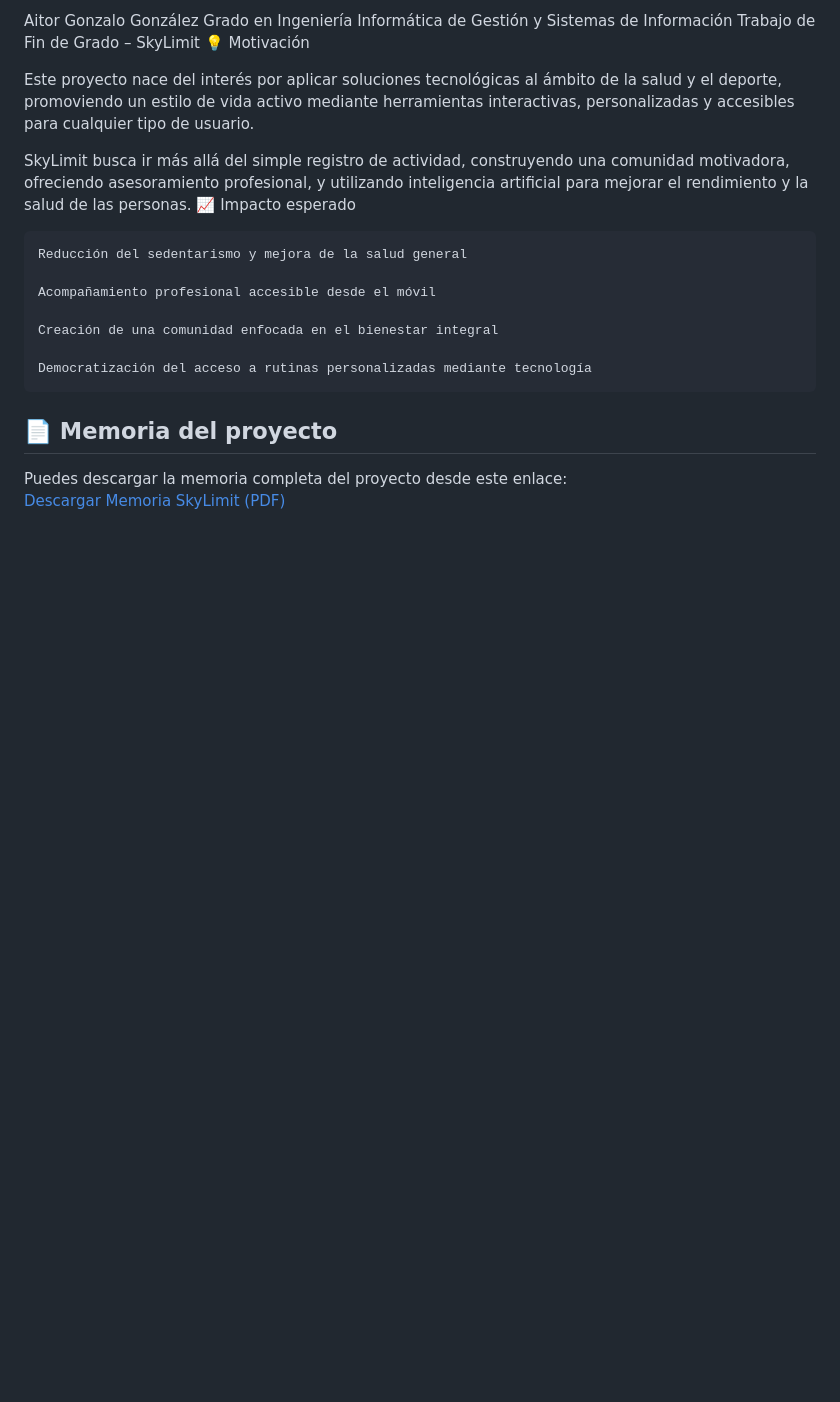
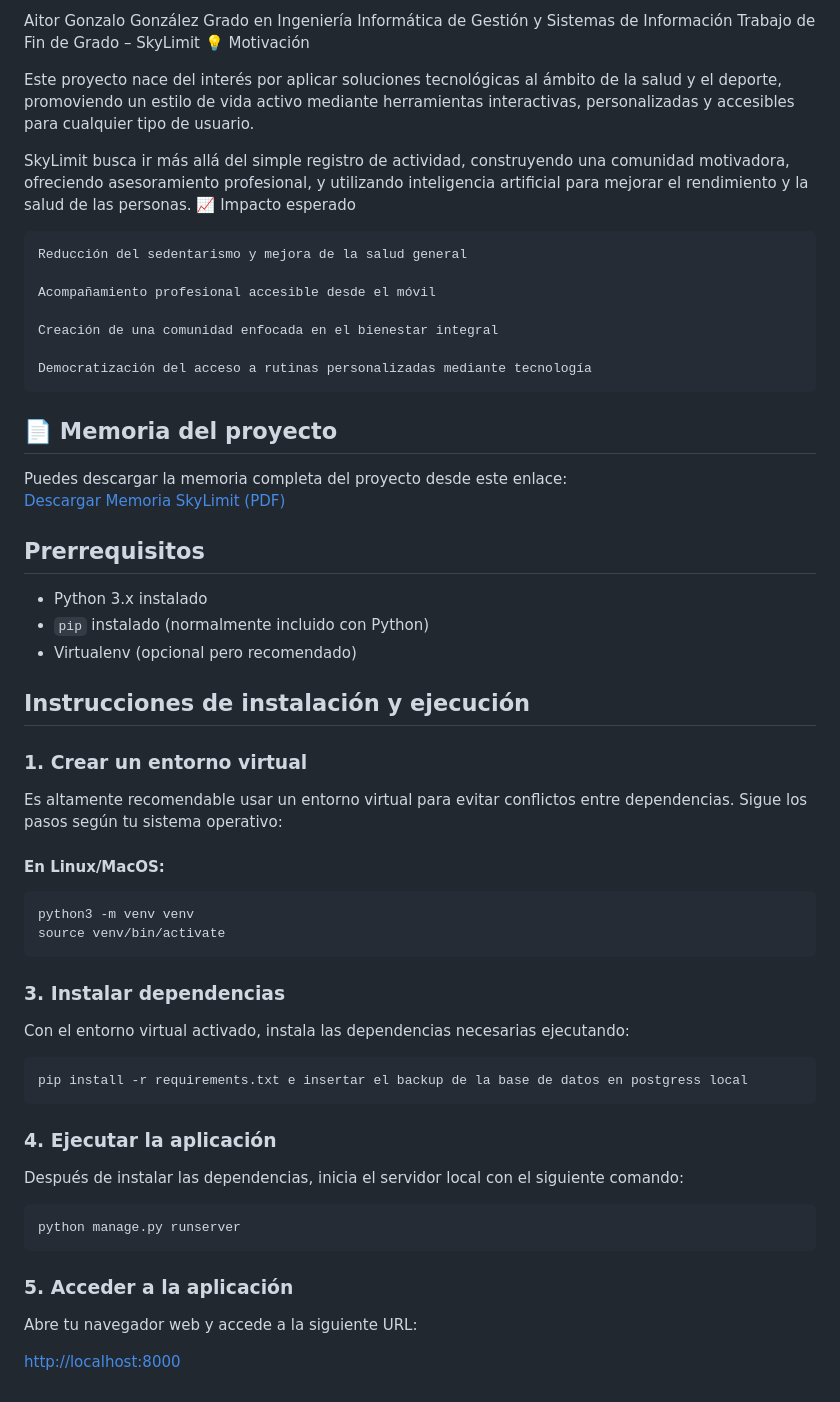
Before and after one commit to aitorGonzalo/SkyLimit, a Markdown page: README.md, the part around the change. Rendered like a GitHub page; blank space fills up the shorter version.

````diff
--- a/README.md
+++ b/README.md
@@ -65,3 +65,43 @@ SkyLimit busca ir más allá del simple registro de actividad, construyendo una
 
 Puedes descargar la memoria completa del proyecto desde este enlace:
 [Descargar Memoria SkyLimit (PDF)](https://drive.google.com/file/d/1D9bjyhW6tgHBdRSGxDxrHQT3bHjIbUti/view?usp=drive_link)
+
+## Prerrequisitos
+
+- Python 3.x instalado
+- `pip` instalado (normalmente incluido con Python)
+- Virtualenv (opcional pero recomendado)
+
+## Instrucciones de instalación y ejecución
+
+### 1. Crear un entorno virtual
+
+Es altamente recomendable usar un entorno virtual para evitar conflictos entre dependencias. Sigue los pasos según tu sistema operativo:
+
+#### En Linux/MacOS:
+```bash
+python3 -m venv venv
+source venv/bin/activate
+```
+
+### 3. Instalar dependencias
+
+Con el entorno virtual activado, instala las dependencias necesarias ejecutando:
+
+```bash
+pip install -r requirements.txt e insertar el backup de la base de datos en postgress local
+```
+
+### 4. Ejecutar la aplicación
+
+Después de instalar las dependencias, inicia el servidor local con el siguiente comando:
+
+```bash
+python manage.py runserver
+```
+
+### 5. Acceder a la aplicación
+
+Abre tu navegador web y accede a la siguiente URL:
+
+[http://localhost:8000](http://localhost:8000)
````
